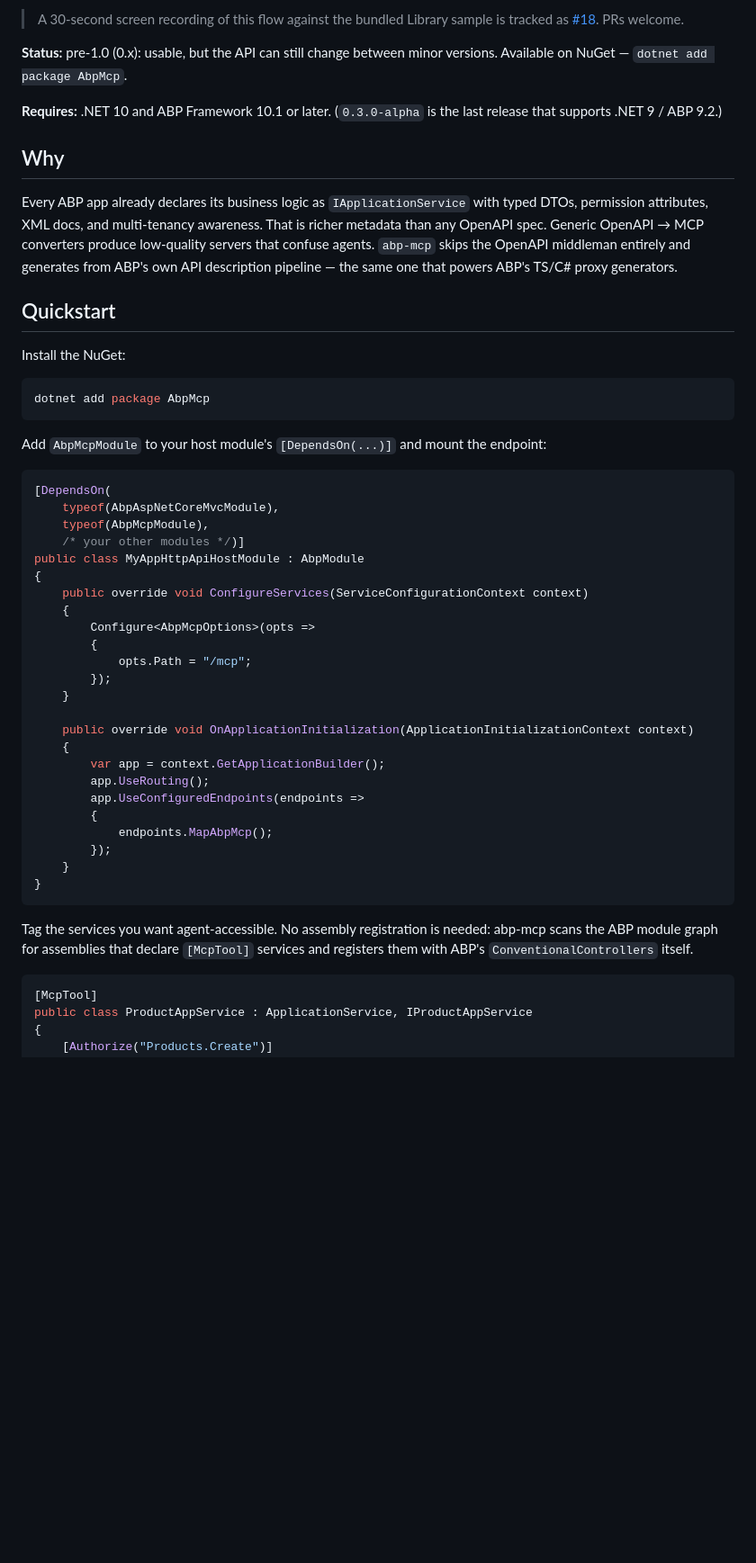
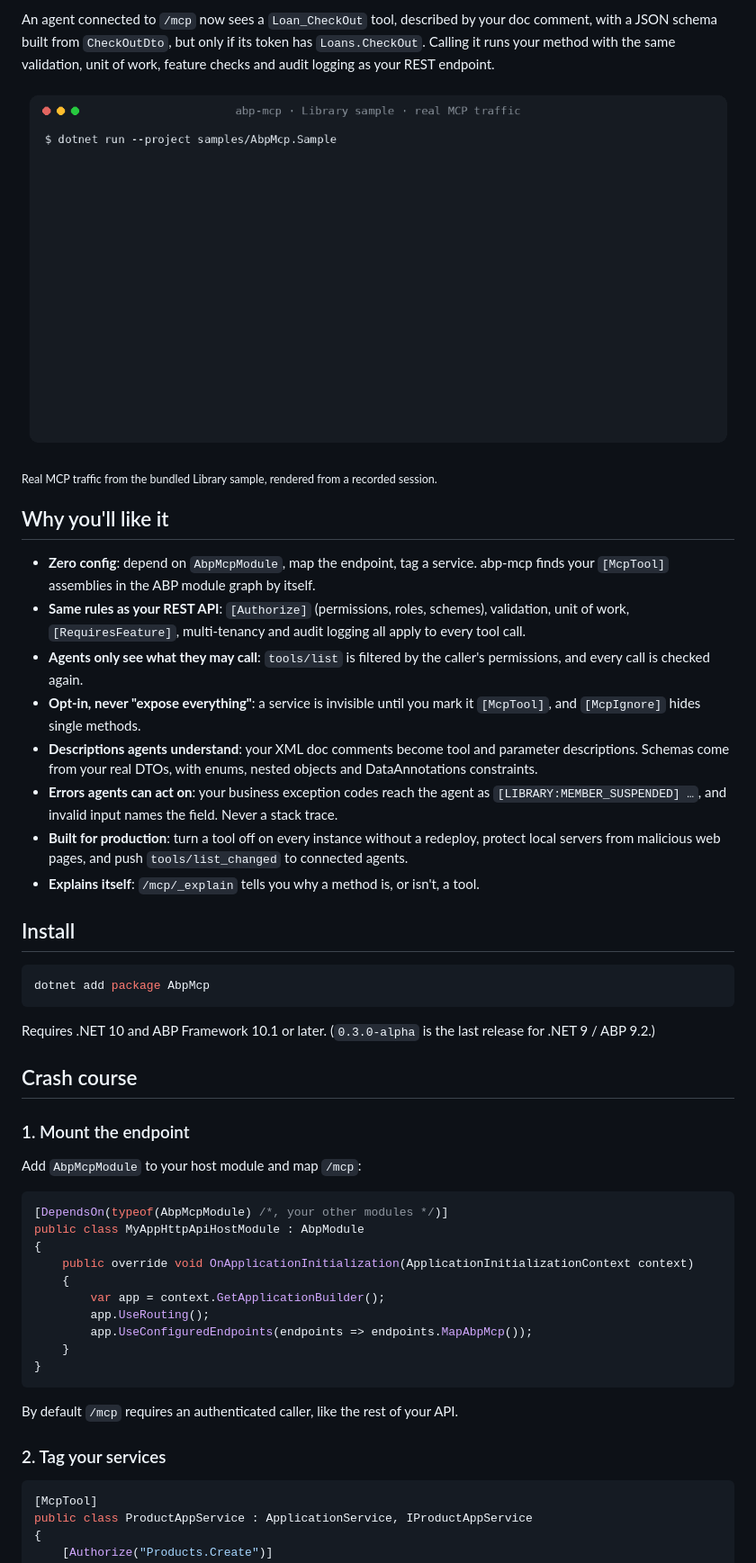
Before and after one commit to tekthar/abp-mcp, a Markdown page: README.md, the part around one of its changes. Shown at 90% size. Drawn GitHub-style; pictures changed too: docs/assets/demo.gif (added); blank space fills up the shorter version.

````diff
--- a/README.md
+++ b/README.md
@@ -30,55 +23,61 @@ sequenceDiagram
 ```
 
-> A 30-second screen recording of this flow against the bundled Library sample is tracked as [#18](https://github.com/tekthar/abp-mcp/issues/18). PRs welcome.
+An agent connected to `/mcp` now sees a `Loan_CheckOut` tool, described by your doc comment, with a JSON schema built
+from `CheckOutDto`, but only if its token has `Loans.CheckOut`. Calling it runs your method with the same validation,
+unit of work, feature checks and audit logging as your REST endpoint.
 
-**Status:** pre-1.0 (0.x): usable, but the API can still change between minor versions. Available on NuGet — `dotnet add package AbpMcp`.
+![An agent finds a book, is refused by a business rule, fixes the cause and checks the book out](https://raw.githubusercontent.com/tekthar/abp-mcp/main/docs/assets/demo.gif)
 
-**Requires:** .NET 10 and ABP Framework 10.1 or later. (`0.3.0-alpha` is the last release that supports .NET 9 / ABP 9.2.)
+<sub>Real MCP traffic from the bundled Library sample, rendered from a recorded session.</sub>
 
-## Why
+## Why you'll like it
 
-Every ABP app already declares its business logic as `IApplicationService` with typed DTOs, permission attributes, XML docs, and multi-tenancy awareness. That is richer metadata than any OpenAPI spec. Generic OpenAPI → MCP converters produce low-quality servers that confuse agents. `abp-mcp` skips the OpenAPI middleman entirely and generates from ABP's own API description pipeline — the same one that powers ABP's TS/C# proxy generators.
+- **Zero config**: depend on `AbpMcpModule`, map the endpoint, tag a service. abp-mcp finds your `[McpTool]`
+  assemblies in the ABP module graph by itself.
+- **Same rules as your REST API**: `[Authorize]` (permissions, roles, schemes), validation, unit of work,
+  `[RequiresFeature]`, multi-tenancy and audit logging all apply to every tool call.
+- **Agents only see what they may call**: `tools/list` is filtered by the caller's permissions, and every call is
+  checked again.
+- **Opt-in, never "expose everything"**: a service is invisible until you mark it `[McpTool]`, and `[McpIgnore]`
+  hides single methods.
+- **Descriptions agents understand**: your XML doc comments become tool and parameter descriptions. Schemas come from
+  your real DTOs, with enums, nested objects and DataAnnotations constraints.
+- **Errors agents can act on**: your business exception codes reach the agent as `[LIBRARY:MEMBER_SUSPENDED] …`, and
+  invalid input names the field. Never a stack trace.
+- **Built for production**: turn a tool off on every instance without a redeploy, protect local servers from
+  malicious web pages, and push `tools/list_changed` to connected agents.
+- **Explains itself**: `/mcp/_explain` tells you why a method is, or isn't, a tool.
 
-## Quickstart
-
-Install the NuGet:
+## Install
 
 ```bash
 dotnet add package AbpMcp
 ```
 
-Add `AbpMcpModule` to your host module's `[DependsOn(...)]` and mount the endpoint:
+Requires .NET 10 and ABP Framework 10.1 or later. (`0.3.0-alpha` is the last release for .NET 9 / ABP 9.2.)
+
+## Crash course
+
+### 1. Mount the endpoint
+
+Add `AbpMcpModule` to your host module and map `/mcp`:
 
 ```csharp
-[DependsOn(
-    typeof(AbpAspNetCoreMvcModule),
-    typeof(AbpMcpModule),
-    /* your other modules */)]
+[DependsOn(typeof(AbpMcpModule) /*, your other modules */)]
 public class MyAppHttpApiHostModule : AbpModule
 {
-    public override void ConfigureServices(ServiceConfigurationContext context)
-    {
-        Configure<AbpMcpOptions>(opts =>
-        {
-            opts.Path = "/mcp";
-        });
-    }
-
     public override void OnApplicationInitialization(ApplicationInitializationContext context)
     {
         var app = context.GetApplicationBuilder();
         app.UseRouting();
-        app.UseConfiguredEndpoints(endpoints =>
-        {
-            endpoints.MapAbpMcp();
-        });
+        app.UseConfiguredEndpoints(endpoints => endpoints.MapAbpMcp());
     }
 }
 ```
 
-Tag the services you want agent-accessible. No assembly registration is needed:
-abp-mcp scans the ABP module graph for assemblies that declare `[McpTool]` services
-and registers them with ABP's `ConventionalControllers` itself.
+By default `/mcp` requires an authenticated caller, like the rest of your API.
+
+### 2. Tag your services
 
 ```csharp
 [McpTool]
````
Also changed, not shown: other parts of README.md (+243 -190 lines), CHANGELOG.md (+5 -2 lines), docs/assets/social-preview.png (added), 4 other files.
